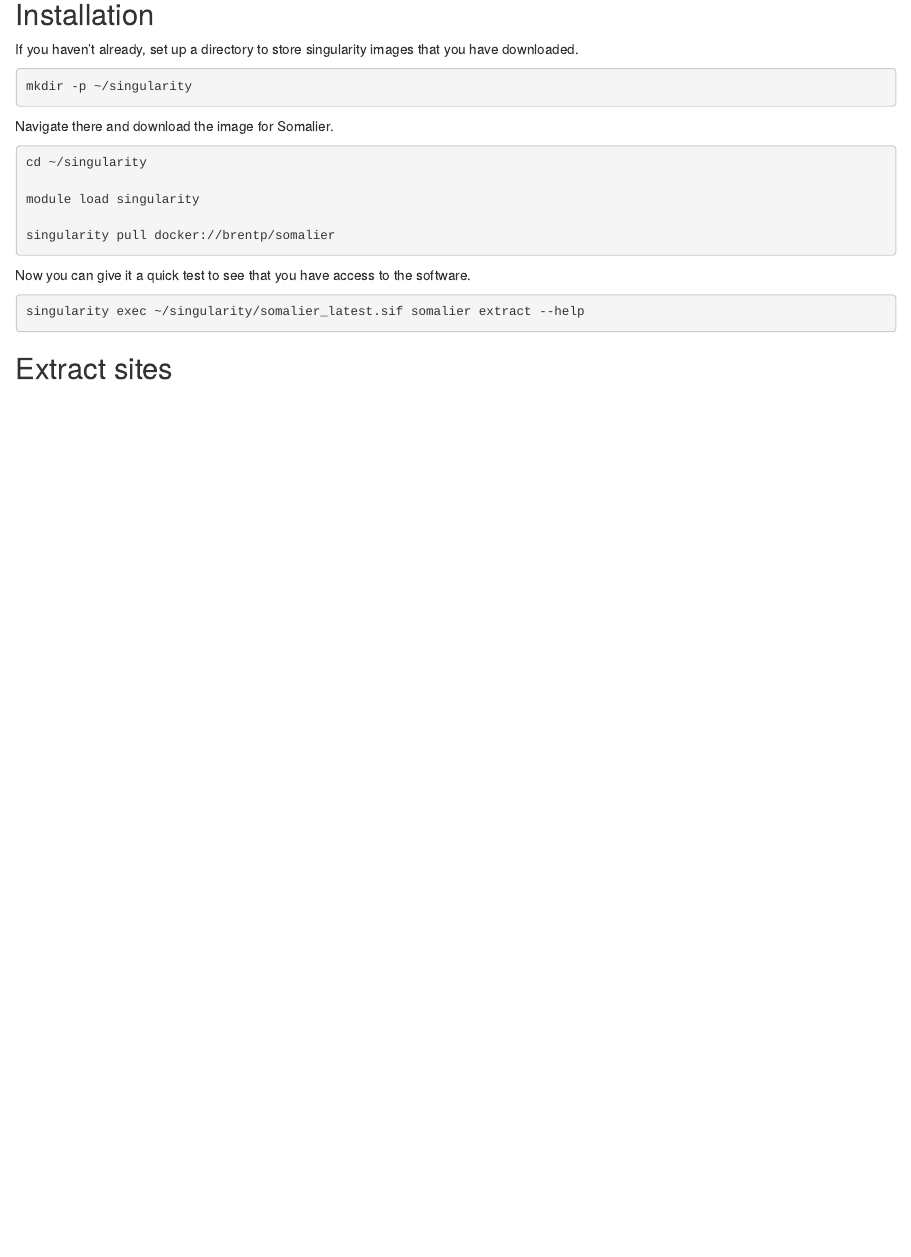
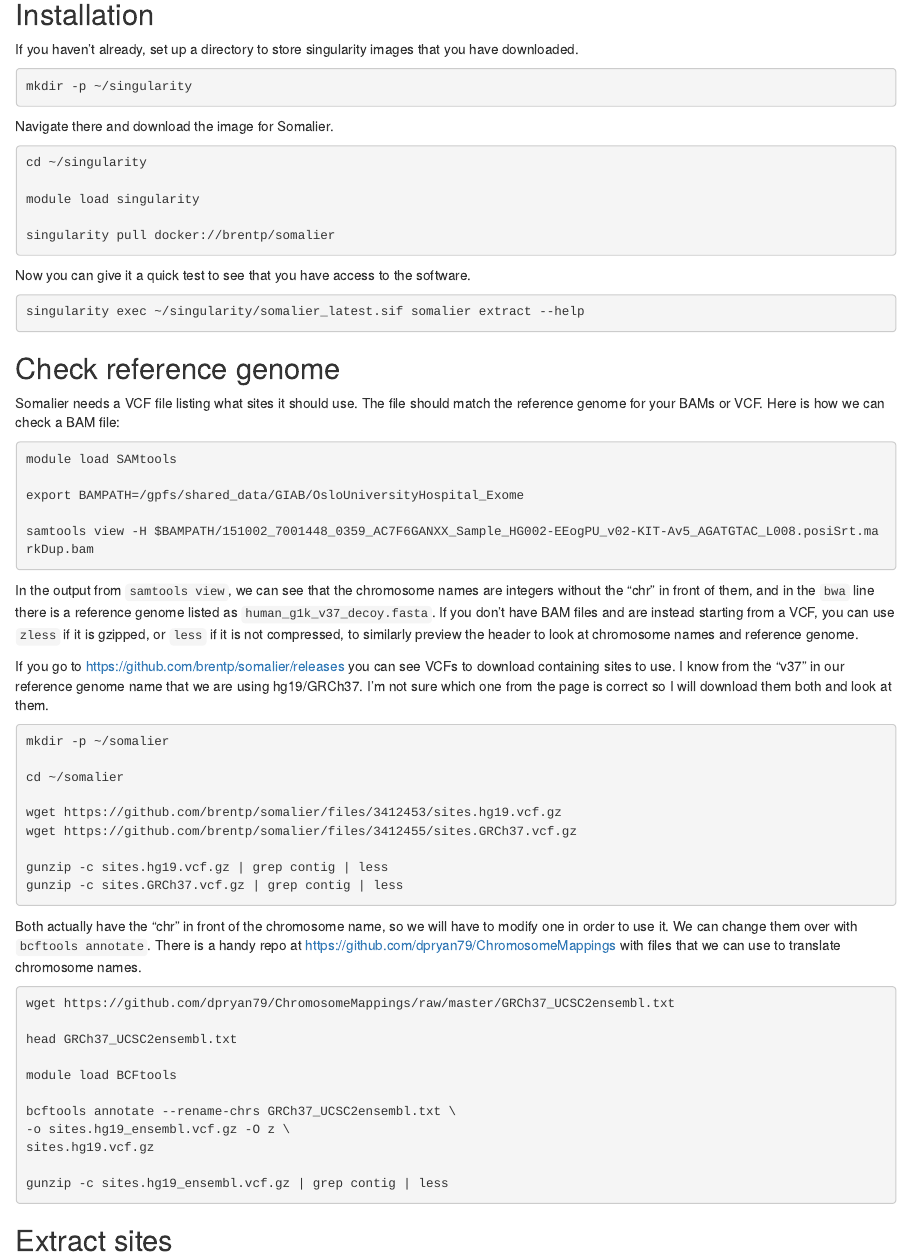
Before and after one commit to RSC-RP/rare-disease-wf, an R Markdown document (workbooks/somalier_template.Rmd): the page in a window 1100 px wide, from 140 px down. Rendered offline with R 4.5, knitr and Pandoc, with nearby package versions.

Commit message:
Check reference genome

````diff
--- a/workbooks/somalier_template.Rmd
+++ b/workbooks/somalier_template.Rmd
@@ -30,8 +30,65 @@
 
 Now you can give it a quick test to see that you have access to the software.
 
-```{bashm eval = FALSE}
+```{bash eval = FALSE}
 singularity exec ~/singularity/somalier_latest.sif somalier extract --help
 ```
 
+## Check reference genome
+
+Somalier needs a VCF file listing what sites it should use. The file should
+match the reference genome for your BAMs or VCF.  Here is how we can check
+a BAM file:
+
+```{bash, eval = FALSE}
+module load SAMtools
+
+export BAMPATH=/gpfs/shared_data/GIAB/OsloUniversityHospital_Exome
+
+samtools view -H $BAMPATH/151002_7001448_0359_AC7F6GANXX_Sample_HG002-EEogPU_v02-KIT-Av5_AGATGTAC_L008.posiSrt.markDup.bam
+```
+
+In the output from `samtools view`, we can see that the chromosome names are
+integers without the "chr" in front of them, and in the `bwa` line there is a
+reference genome listed as `human_g1k_v37_decoy.fasta`.
+If you don't have BAM files and are instead starting from a VCF, you can use
+`zless` if it is gzipped, or `less` if it is not compressed, to similarly
+preview the header to look at chromosome names and reference genome.
+
+If you go to https://github.com/brentp/somalier/releases you can see VCFs to
+download containing sites to use.  I know from the "v37" in our reference genome
+name that we are using hg19/GRCh37.  I'm not sure which one from the page is
+correct so I will download them both and look at them.
+
+```{bash, eval = FALSE}
+mkdir -p ~/somalier
+
+cd ~/somalier
+
+wget https://github.com/brentp/somalier/files/3412453/sites.hg19.vcf.gz
+wget https://github.com/brentp/somalier/files/3412455/sites.GRCh37.vcf.gz
+
+gunzip -c sites.hg19.vcf.gz | grep contig | less
+gunzip -c sites.GRCh37.vcf.gz | grep contig | less
+```
+
+Both actually have the "chr" in front of the chromosome name, so we will have to
+modify one in order to use it. We can change them over with `bcftools annotate`.
+There is a handy repo at https://github.com/dpryan79/ChromosomeMappings with
+files that we can use to translate chromosome names.
+
+```{bash, eval = FALSE}
+wget https://github.com/dpryan79/ChromosomeMappings/raw/master/GRCh37_UCSC2ensembl.txt
+
+head GRCh37_UCSC2ensembl.txt
+
+module load BCFtools
+
+bcftools annotate --rename-chrs GRCh37_UCSC2ensembl.txt \
+-o sites.hg19_ensembl.vcf.gz -O z \
+sites.hg19.vcf.gz
+
+gunzip -c sites.hg19_ensembl.vcf.gz | grep contig | less
+```
+
 ## Extract sites
````
